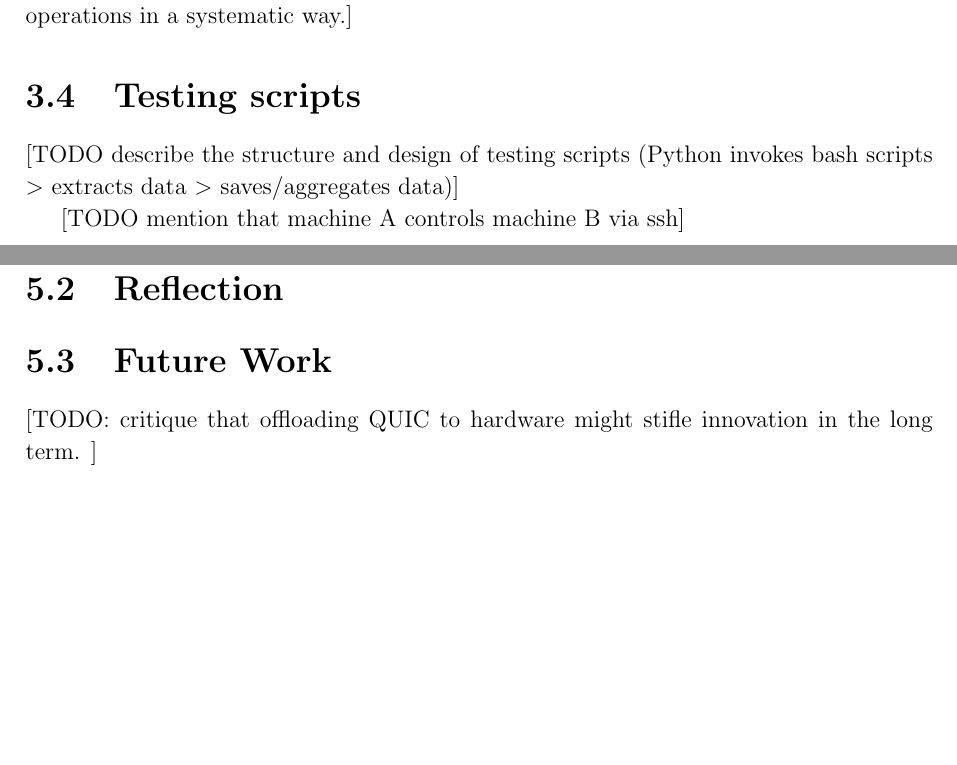
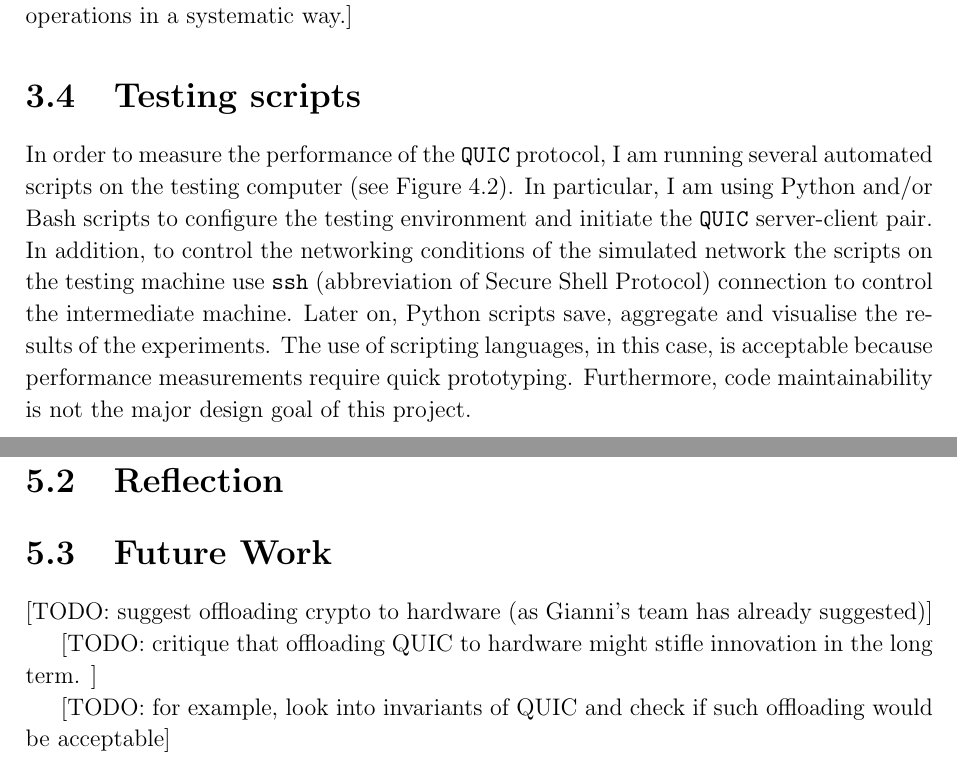
Before and after one commit to simonasmulevicius/Part-II-Dissertation-document-sm2354, a LaTeX thesis (diss.tex): two parts of pages 24 and 39 of 63, joined at a grey line, cut so that both start at the same text, the shorter picture padded with empty space. Compiled offline with pdfLaTeX.

Commit message:
Added a paragraph about the testing scripts.

```diff
--- a/diss.tex
+++ b/diss.tex
@@ -792,11 +809,18 @@ Hence, I was able to improve my null cryptographic operations in a systematic wa
 
 
 \section{Testing scripts}
-% TODO
-[TODO describe the structure and design of testing scripts (Python invokes bash scripts $>$ extracts data $>$ saves/aggregates data)]
 
-% TODO
-[TODO mention that machine A controls machine B via ssh]
+In order to measure the performance of the \texttt{QUIC} protocol, I am running several automated scripts on the testing computer (see Figure~\ref{fig:Physical_testing_environment}).
+In particular, I am using Python and/or Bash scripts to configure the testing environment and initiate the \texttt{QUIC} server-client pair.
+In addition, to control the networking conditions of the simulated network the scripts on the testing machine use \texttt{ssh} (abbreviation of Secure Shell Protocol) connection to control the intermediate machine.
+Later on, Python scripts save, aggregate and visualise the results of the experiments.
+The use of scripting languages, in this case, is acceptable because performance measurements require quick prototyping.
+Furthermore, code maintainability is not the major design goal of this project.
+
+
+
+
+
 
 \chapter{Evaluation}
 % ------------------------------------------------
@@ -1233,7 +1257,11 @@ In other words, measured maximum available throughput before and after experimen
 
 \section{Future Work}
 % TODO
+[TODO: suggest offloading crypto to hardware (as Gianni's team has already suggested)]
+
 [TODO: critique that offloading QUIC to hardware might stifle innovation in the long term. ]
+
+[TODO: for example, look into invariants of QUIC and check if such offloading would be acceptable]
 
 %%%%%%%%%%%%%%%%%%%%%%%%%%%%%%%%%%%%%%%%%%%%%%%%%%%%%%%%%%%%%%%%%%%%%
 % the bibliography
```
Also changed, not shown: diss.tex (79 more changed lines).
